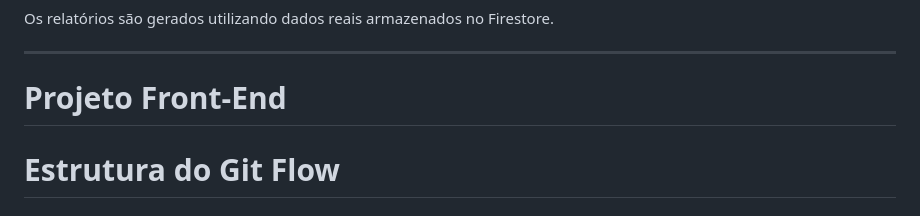
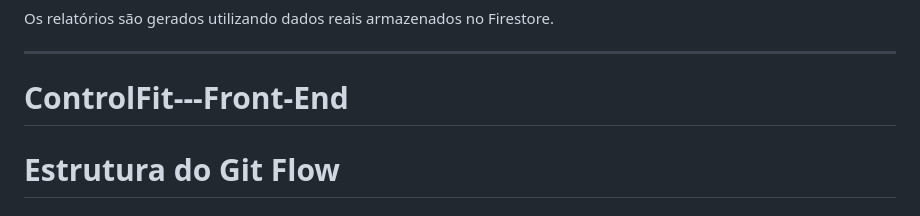
Before and after one commit to GabrielG777/Projeto_CtrlC, a Markdown page: README.md, the part around the change. Drawn GitHub-style.

Commit message:
Rename project section from 'Projeto Front-End' to 'ControlFit---Front-End'

```diff
--- a/README.md
+++ b/README.md
@@ -649,7 +649,7 @@ Os relatórios são gerados utilizando dados reais armazenados no Firestore.
 
 ---
 
-# Projeto Front-End
+# ControlFit---Front-End
 
 # Estrutura do Git Flow
 
```
